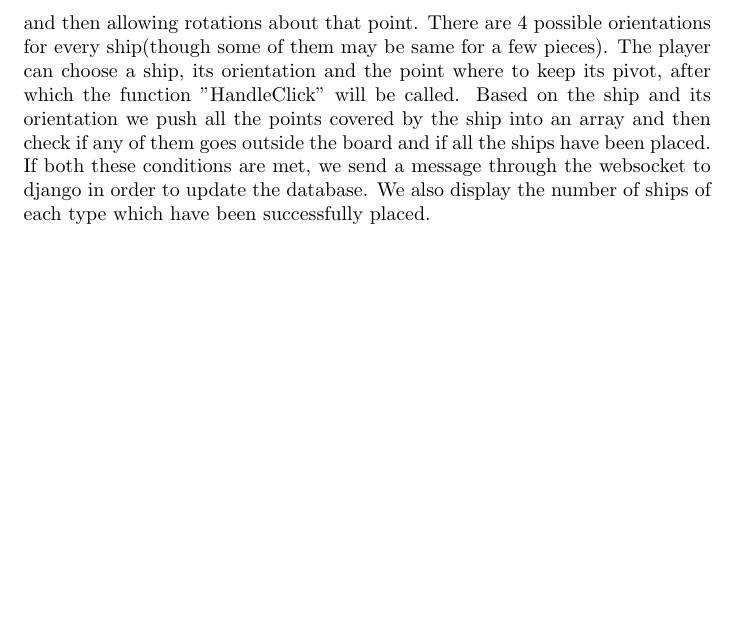
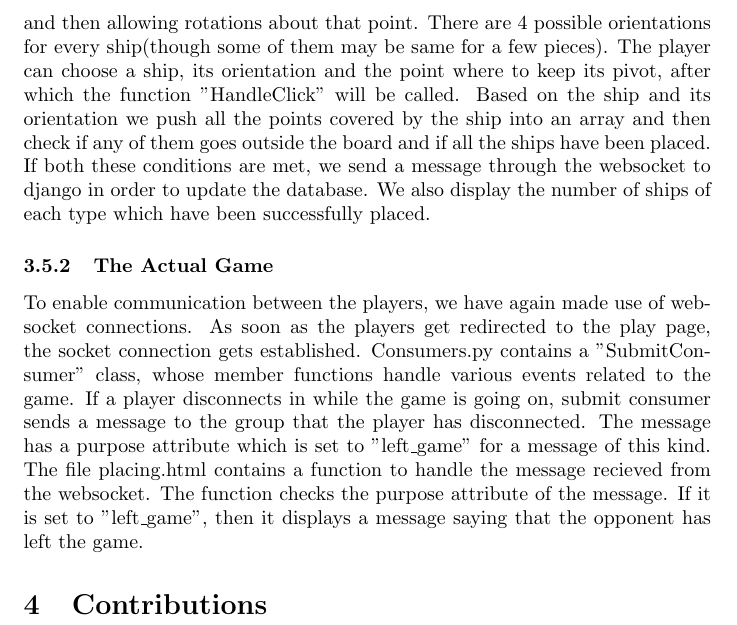
Before and after one commit to ajd12342/CS251-Battleship, a LaTeX document (Report.tex): part of page 5 of 5, cut so that both start at the same text, the shorter picture padded with empty space. Compiled offline with pdfLaTeX.

Commit message:
Updated "Actual Game"

```diff
--- a/Report.tex
+++ b/Report.tex
@@ -40,4 +40,9 @@ In the list.html we defined a function to handle the events of a user clicking o
 The front-end was implemented using the Javascript library React.
 \subsubsection{Placing the Ships}
 In the placing.html file we have created a class called board which will store the current state of the board and defined a function to handle the onclick event. It contains a variable to store which all points on the borad and another variable which stores the points which a particular ship covers. The render function is designed to display the board and give the user options to select ships and place them on the board. We have also created functions which handle events related to placing of ships. For all the ships, we have decided on keeping a point as pivot and then allowing rotations about that point. There are 4 possible orientations for every ship(though some of them may be same for a few pieces). The player can choose a ship, its orientation and the point where to keep its pivot, after which the function "HandleClick" will be called. Based on the ship and its orientation we push all the points covered by the ship into an array and then check if any of them goes outside the board and if all the ships have been placed. If both these conditions are met, we send a message through the websocket to django in order to update the database. We also display the number of ships of each type which have been successfully placed.
+
+\subsubsection{The Actual Game}
+To enable communication between the players, we have again made use of websocket connections. As soon as the players get redirected to the play page, the socket connection gets established. Consumers.py contains a "SubmitConsumer" class, whose member functions handle various events related to the game. If a player disconnects in while the game is going on, submit consumer sends a message to the group that the player has disconnected. The message has a purpose attribute which is set to "left\_game" for a message of this kind. The file placing.html contains a function to handle the message recieved from the websocket. The function checks the purpose attribute of the message. If it is set to "left\_game", then it displays a message saying that the opponent has left the game.
+\section{Contributions}
+
 \end{document}
```
